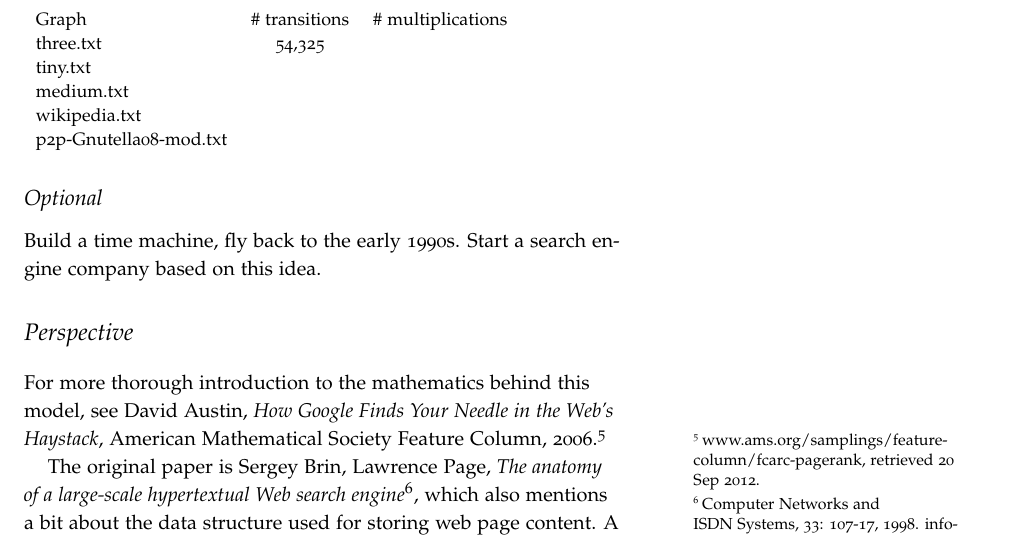
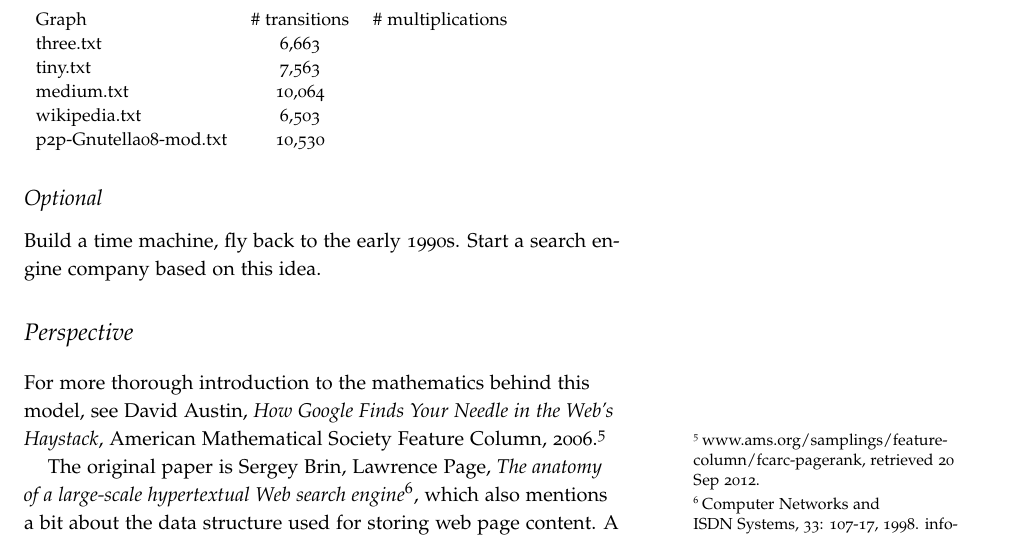
Before and after one commit to AntonFriberg/Advanced_Algorithms_EDAN55, a LaTeX document (pagerank/docs/pagerank.tex): part of page 4 of 4, cut so that both start at the same text. Compiled offline with pdfLaTeX; a LaTeX package or settings file that is missing is left out.

Commit message:
add working transitions counter

```diff
--- a/pagerank/docs/pagerank.tex
+++ b/pagerank/docs/pagerank.tex
@@ -252,11 +252,11 @@ stable to within 2 decimal places.
 \small
 \begin{tabular}{lcccccccccc}
 Graph & \# transitions  & \# multiplications \\
-three.txt & 54,325 \\
-tiny.txt &\\
-medium.txt &\\
-wikipedia.txt & \\
-p2p-Gnutella08-mod.txt
+three.txt & 6,663 \\
+tiny.txt  & 7,563 \\
+medium.txt & 10,064\\
+wikipedia.txt & 6,503 \\
+p2p-Gnutella08-mod.txt & 10,530
 \end{tabular}
 \end{fullwidth}
 
```
Also changed, not shown: 1 other file.
